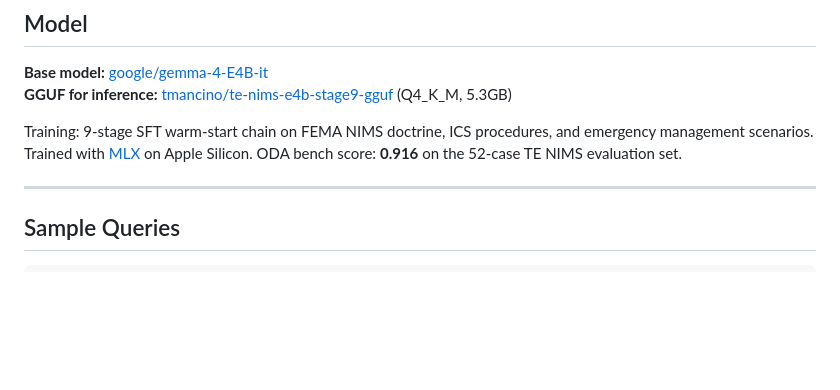
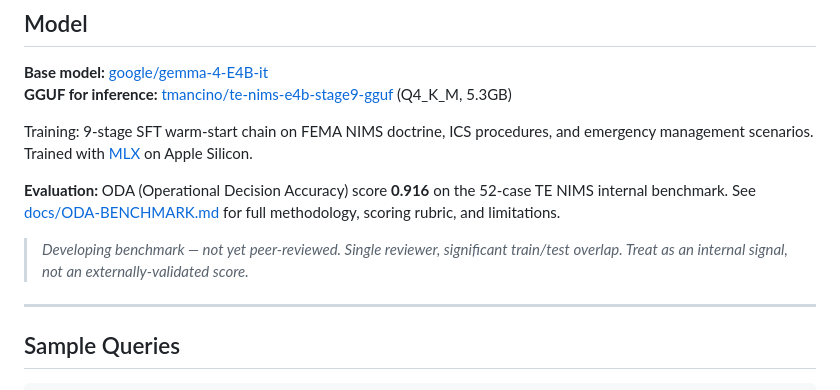
Before and after one commit to TerminusEstAI/te-nims-demo, a Markdown page: README.md, the part around the change. Rendered like a GitHub page; blank space fills up the shorter version.

```diff
--- a/README.md
+++ b/README.md
@@ -139,7 +139,11 @@ Type **`/demo`** in the chat to load the scenario, or click **▶ Demo Walkthrou
 **Base model:** [google/gemma-4-E4B-it](https://huggingface.co/google/gemma-4-E4B-it)
 **GGUF for inference:** [tmancino/te-nims-e4b-stage9-gguf](https://huggingface.co/tmancino/te-nims-e4b-stage9-gguf) (Q4_K_M, 5.3GB)
 
-Training: 9-stage SFT warm-start chain on FEMA NIMS doctrine, ICS procedures, and emergency management scenarios. Trained with [MLX](https://github.com/ml-explore/mlx) on Apple Silicon. ODA bench score: **0.916** on the 52-case TE NIMS evaluation set.
+Training: 9-stage SFT warm-start chain on FEMA NIMS doctrine, ICS procedures, and emergency management scenarios. Trained with [MLX](https://github.com/ml-explore/mlx) on Apple Silicon.
+
+**Evaluation:** ODA (Operational Decision Accuracy) score **0.916** on the 52-case TE NIMS internal benchmark. See [docs/ODA-BENCHMARK.md](docs/ODA-BENCHMARK.md) for full methodology, scoring rubric, and limitations.
+
+> *Developing benchmark — not yet peer-reviewed. Single reviewer, significant train/test overlap. Treat as an internal signal, not an externally-validated score.*
 
 ---
 
```
Also changed, not shown: docs/ODA-BENCHMARK.md (added, +134 -0 lines).
